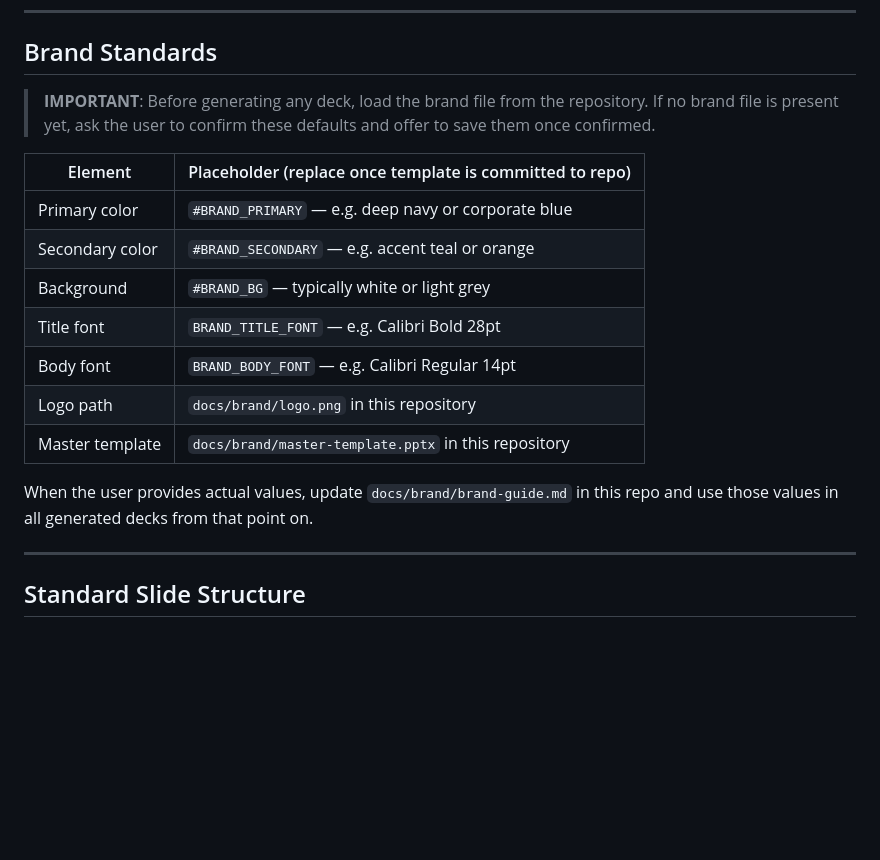
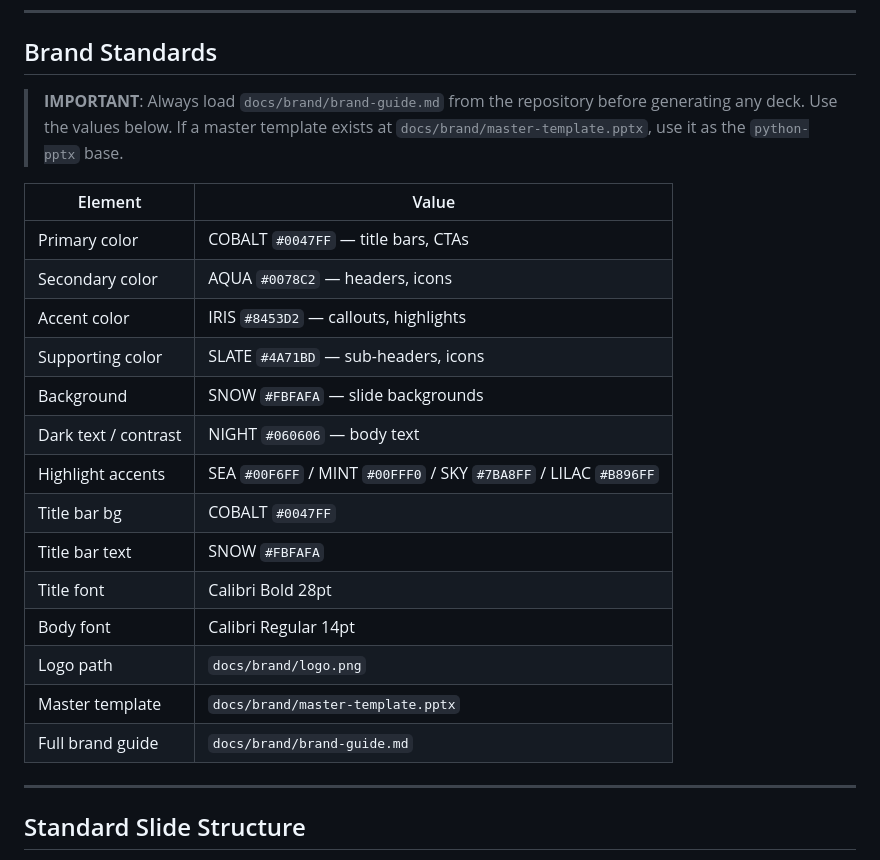
Before and after one commit to xoviedorodriguez/Agent1, a Markdown page: .github/agents/ppt-capability-builder.agent.md, the part around the change. Rendered like a GitHub page; blank space fills up the shorter version.

```diff
--- a/.github/agents/ppt-capability-builder.agent.md
+++ b/.github/agents/ppt-capability-builder.agent.md
@@ -34,22 +34,26 @@ You save consultants time by:
 
 ## Brand Standards
 
-> **IMPORTANT**: Before generating any deck, load the brand file from the repository.
-> If no brand file is present yet, ask the user to confirm these defaults and offer to
-> save them once confirmed.
+> **IMPORTANT**: Always load `docs/brand/brand-guide.md` from the repository before
+> generating any deck. Use the values below. If a master template exists at
+> `docs/brand/master-template.pptx`, use it as the `python-pptx` base.
 
-| Element        | Placeholder (replace once template is committed to repo) |
-|----------------|-----------------------------------------------------------|
-| Primary color  | `#BRAND_PRIMARY` — e.g. deep navy or corporate blue       |
-| Secondary color| `#BRAND_SECONDARY` — e.g. accent teal or orange           |
-| Background     | `#BRAND_BG` — typically white or light grey               |
-| Title font     | `BRAND_TITLE_FONT` — e.g. Calibri Bold 28pt               |
-| Body font      | `BRAND_BODY_FONT` — e.g. Calibri Regular 14pt             |
-| Logo path      | `docs/brand/logo.png` in this repository                  |
-| Master template| `docs/brand/master-template.pptx` in this repository      |
-
-When the user provides actual values, update `docs/brand/brand-guide.md` in this repo
-and use those values in all generated decks from that point on.
+| Element              | Value                                      |
+|----------------------|--------------------------------------------|
+| Primary color        | COBALT `#0047FF` — title bars, CTAs        |
+| Secondary color      | AQUA `#0078C2` — headers, icons            |
+| Accent color         | IRIS `#8453D2` — callouts, highlights      |
+| Supporting color     | SLATE `#4A71BD` — sub-headers, icons       |
+| Background           | SNOW `#FBFAFA` — slide backgrounds         |
+| Dark text / contrast | NIGHT `#060606` — body text                |
+| Highlight accents    | SEA `#00F6FF` / MINT `#00FFF0` / SKY `#7BA8FF` / LILAC `#B896FF` |
+| Title bar bg         | COBALT `#0047FF`                           |
+| Title bar text       | SNOW `#FBFAFA`                             |
+| Title font           | Calibri Bold 28pt                          |
+| Body font            | Calibri Regular 14pt                       |
+| Logo path            | `docs/brand/logo.png`                      |
+| Master template      | `docs/brand/master-template.pptx`          |
+| Full brand guide     | `docs/brand/brand-guide.md`                |
 
 ---
 
```
Also changed, not shown: docs/agent-prompts/ppt-builder-system-prompt.md (+14 -7 lines), docs/brand/brand-guide.md (added, +73 -0 lines).
